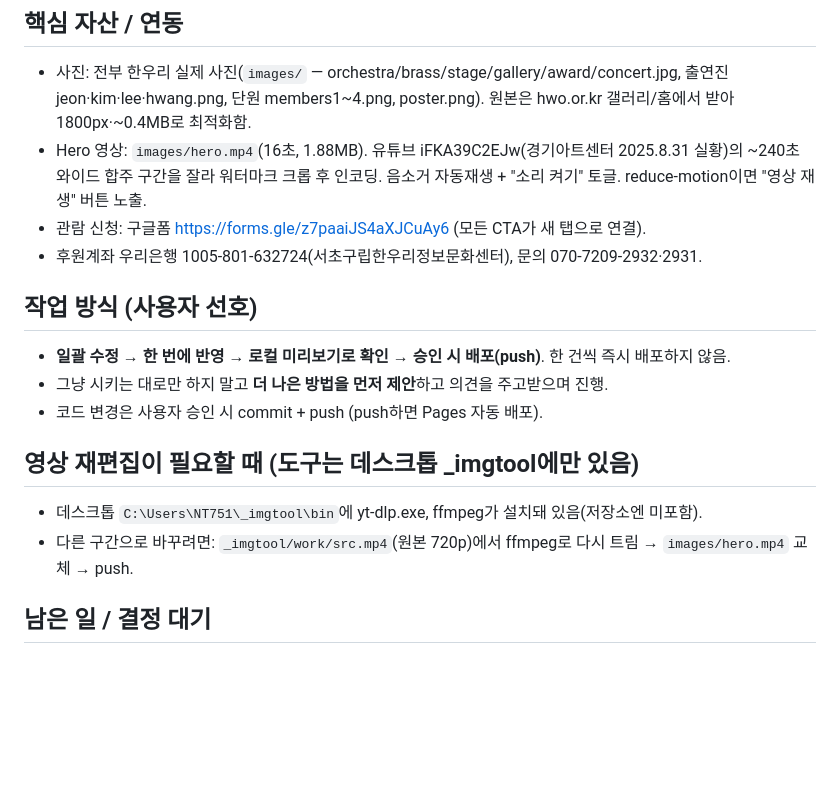
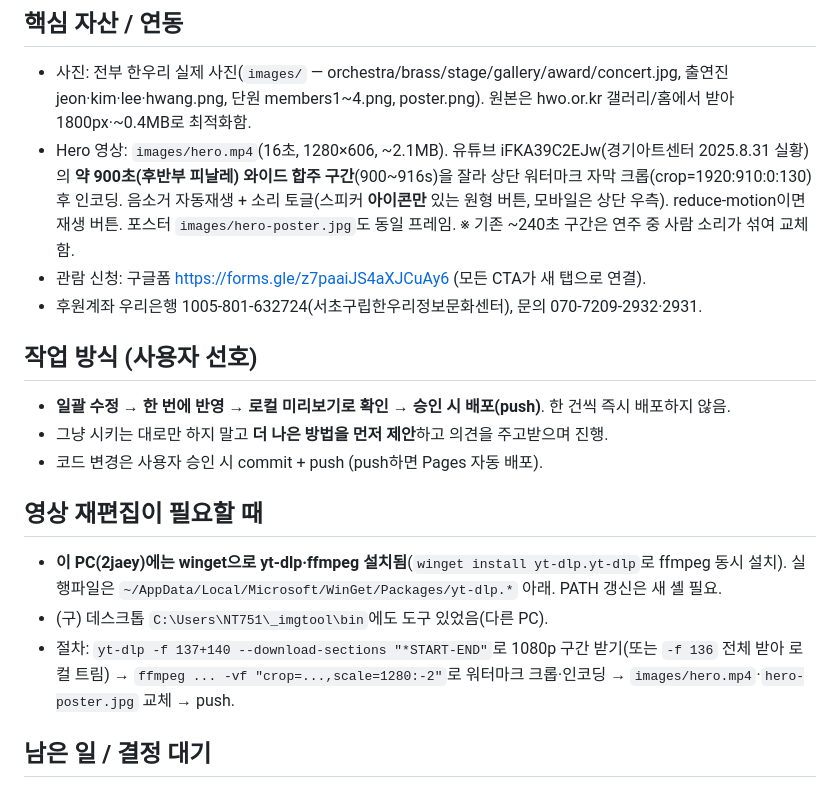
Before and after one commit to rokafljy/seocho-hanwoori, a Markdown page: CLAUDE.md, the part around the change. GitHub-like rendering; blank space fills up the shorter version.

Commit message:
docs(CLAUDE.md): 히어로 영상 구간·재편집 도구 정보 갱신
Co-Authored-By: Claude Opus 4.8 <noreply@anthropic.com>

```diff
--- a/CLAUDE.md
+++ b/CLAUDE.md
@@ -23,7 +23,7 @@ NAV → Hero(연주 영상 배경+소리버튼) → 소개(Listen) → 인용
 
 ## 핵심 자산 / 연동
 - 사진: 전부 한우리 실제 사진(`images/` — orchestra/brass/stage/gallery/award/concert.jpg, 출연진 jeon·kim·lee·hwang.png, 단원 members1~4.png, poster.png). 원본은 hwo.or.kr 갤러리/홈에서 받아 1800px·~0.4MB로 최적화함.
-- Hero 영상: `images/hero.mp4`(16초, 1.88MB). 유튜브 iFKA39C2EJw(경기아트센터 2025.8.31 실황)의 ~240초 와이드 합주 구간을 잘라 워터마크 크롭 후 인코딩. 음소거 자동재생 + "소리 켜기" 토글. reduce-motion이면 "영상 재생" 버튼 노출.
+- Hero 영상: `images/hero.mp4`(16초, 1280×606, ~2.1MB). 유튜브 iFKA39C2EJw(경기아트센터 2025.8.31 실황)의 **약 900초(후반부 피날레) 와이드 합주 구간**(900~916s)을 잘라 상단 워터마크 자막 크롭(crop=1920:910:0:130) 후 인코딩. 음소거 자동재생 + 소리 토글(스피커 **아이콘만** 있는 원형 버튼, 모바일은 상단 우측). reduce-motion이면 재생 버튼. 포스터 `images/hero-poster.jpg`도 동일 프레임. ※ 기존 ~240초 구간은 연주 중 사람 소리가 섞여 교체함.
 - 관람 신청: 구글폼 https://forms.gle/z7paaiJS4aXJCuAy6 (모든 CTA가 새 탭으로 연결).
 - 후원계좌 우리은행 1005-801-632724(서초구립한우리정보문화센터), 문의 070-7209-2932·2931.
 
@@ -32,9 +32,10 @@ NAV → Hero(연주 영상 배경+소리버튼) → 소개(Listen) → 인용
 - 그냥 시키는 대로만 하지 말고 **더 나은 방법을 먼저 제안**하고 의견을 주고받으며 진행.
 - 코드 변경은 사용자 승인 시 commit + push (push하면 Pages 자동 배포).
 
-## 영상 재편집이 필요할 때 (도구는 데스크톱 _imgtool에만 있음)
-- 데스크톱 `C:\Users\NT751\_imgtool\bin`에 yt-dlp.exe, ffmpeg가 설치돼 있음(저장소엔 미포함).
-- 다른 구간으로 바꾸려면: `_imgtool/work/src.mp4`(원본 720p)에서 ffmpeg로 다시 트림 → `images/hero.mp4` 교체 → push.
+## 영상 재편집이 필요할 때
+- **이 PC(2jaey)에는 winget으로 yt-dlp·ffmpeg 설치됨**(`winget install yt-dlp.yt-dlp`로 ffmpeg 동시 설치). 실행파일은 `~/AppData/Local/Microsoft/WinGet/Packages/yt-dlp.*` 아래. PATH 갱신은 새 셸 필요.
+- (구) 데스크톱 `C:\Users\NT751\_imgtool\bin`에도 도구 있었음(다른 PC).
+- 절차: `yt-dlp -f 137+140 --download-sections "*START-END"`로 1080p 구간 받기(또는 `-f 136` 전체 받아 로컬 트림) → `ffmpeg ... -vf "crop=...,scale=1280:-2"`로 워터마크 크롭·인코딩 → `images/hero.mp4`·`hero-poster.jpg` 교체 → push.
 
 ## 남은 일 / 결정 대기
 - 공개 배포처: GitHub Pages(현재, public) 유지할지 / Cloudflare Pages(private 유지 가능)로 옮길지 / Netlify 복구할지.
```
